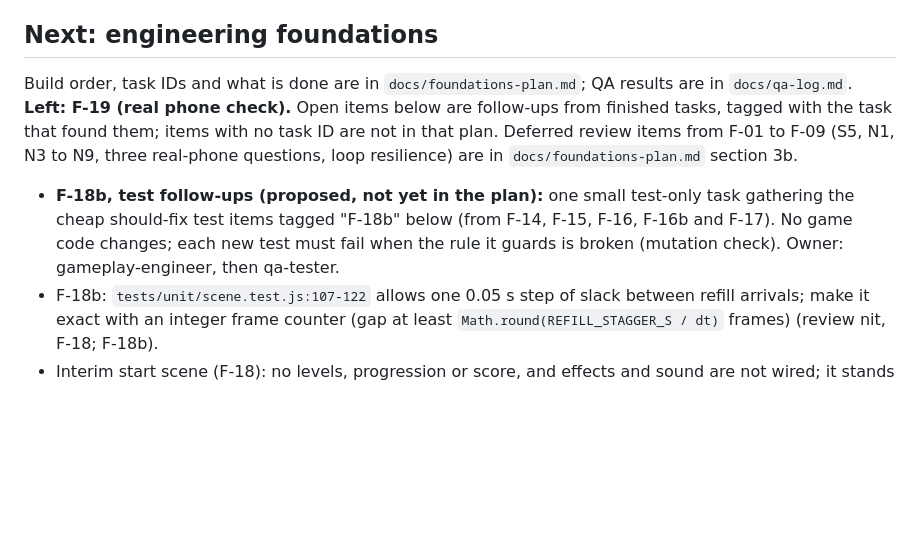
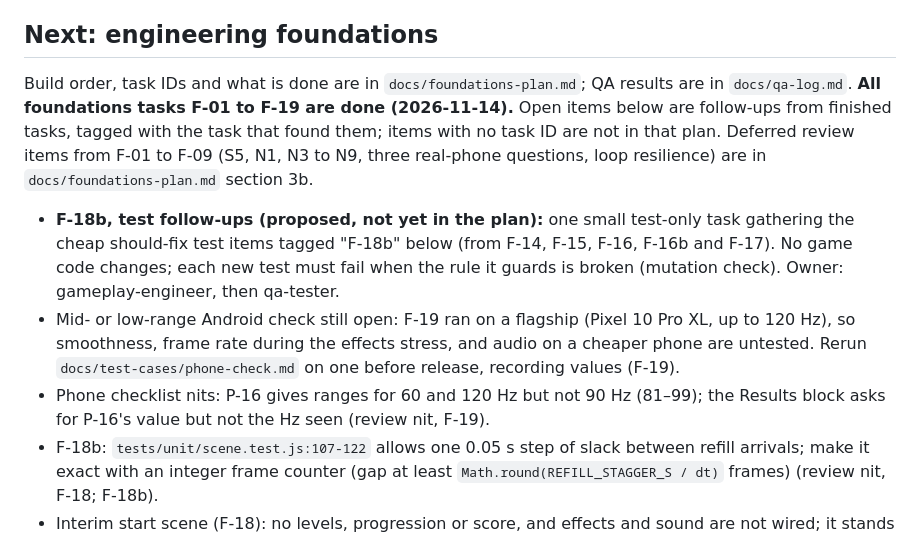
Before and after one commit to remon2014/pastel-pop, a Markdown page: docs/backlog.md, the part around the change. Rendered like a GitHub page; blank space fills up the shorter version.

Commit message:
Docs: mark F-19 done, foundations complete; mid-range phone check to backlog
Co-Authored-By: Claude Opus 5.5 <noreply@anthropic.com>

```diff
--- a/docs/backlog.md
+++ b/docs/backlog.md
@@ -5,9 +5,11 @@ Refreshed 2026-10-11 against `docs/game-design.md` Draft v0.5 and `docs/wellbein
 References: **GD** = `docs/game-design.md` section, **WB** = `docs/wellbeing.md` section. Design values quoted here are starting values; the design doc is the source of truth.
 
 ## Next: engineering foundations
-Build order, task IDs and what is done are in `docs/foundations-plan.md`; QA results are in `docs/qa-log.md`. **Left: F-19 (real phone check).** Open items below are follow-ups from finished tasks, tagged with the task that found them; items with no task ID are not in that plan. Deferred review items from F-01 to F-09 (S5, N1, N3 to N9, three real-phone questions, loop resilience) are in `docs/foundations-plan.md` section 3b.
+Build order, task IDs and what is done are in `docs/foundations-plan.md`; QA results are in `docs/qa-log.md`. **All foundations tasks F-01 to F-19 are done (2026-11-14).** Open items below are follow-ups from finished tasks, tagged with the task that found them; items with no task ID are not in that plan. Deferred review items from F-01 to F-09 (S5, N1, N3 to N9, three real-phone questions, loop resilience) are in `docs/foundations-plan.md` section 3b.
 
 - **F-18b, test follow-ups (proposed, not yet in the plan):** one small test-only task gathering the cheap should-fix test items tagged "F-18b" below (from F-14, F-15, F-16, F-16b and F-17). No game code changes; each new test must fail when the rule it guards is broken (mutation check). Owner: gameplay-engineer, then qa-tester.
+- Mid- or low-range Android check still open: F-19 ran on a flagship (Pixel 10 Pro XL, up to 120 Hz), so smoothness, frame rate during the effects stress, and audio on a cheaper phone are untested. Rerun `docs/test-cases/phone-check.md` on one before release, recording values (F-19).
+- Phone checklist nits: P-16 gives ranges for 60 and 120 Hz but not 90 Hz (81–99); the Results block asks for P-16's value but not the Hz seen (review nit, F-19).
 - F-18b: `tests/unit/scene.test.js:107-122` allows one 0.05 s step of slack between refill arrivals; make it exact with an integer frame counter (gap at least `Math.round(REFILL_STAGGER_S / dt)` frames) (review nit, F-18; F-18b).
 - Interim start scene (F-18): no levels, progression or score, and effects and sound are not wired; it stands in until Calm mode replaces it. Values from the game designer: 6 circles, 3 colours, 2 each, refill one per 0.4 s (F-18).
 - F-10 was not checked by eye in the F-18 regression pass; cover it in F-19 (QA, F-18).
```
Also changed, not shown: docs/foundations-plan.md (+1 -1 lines).
